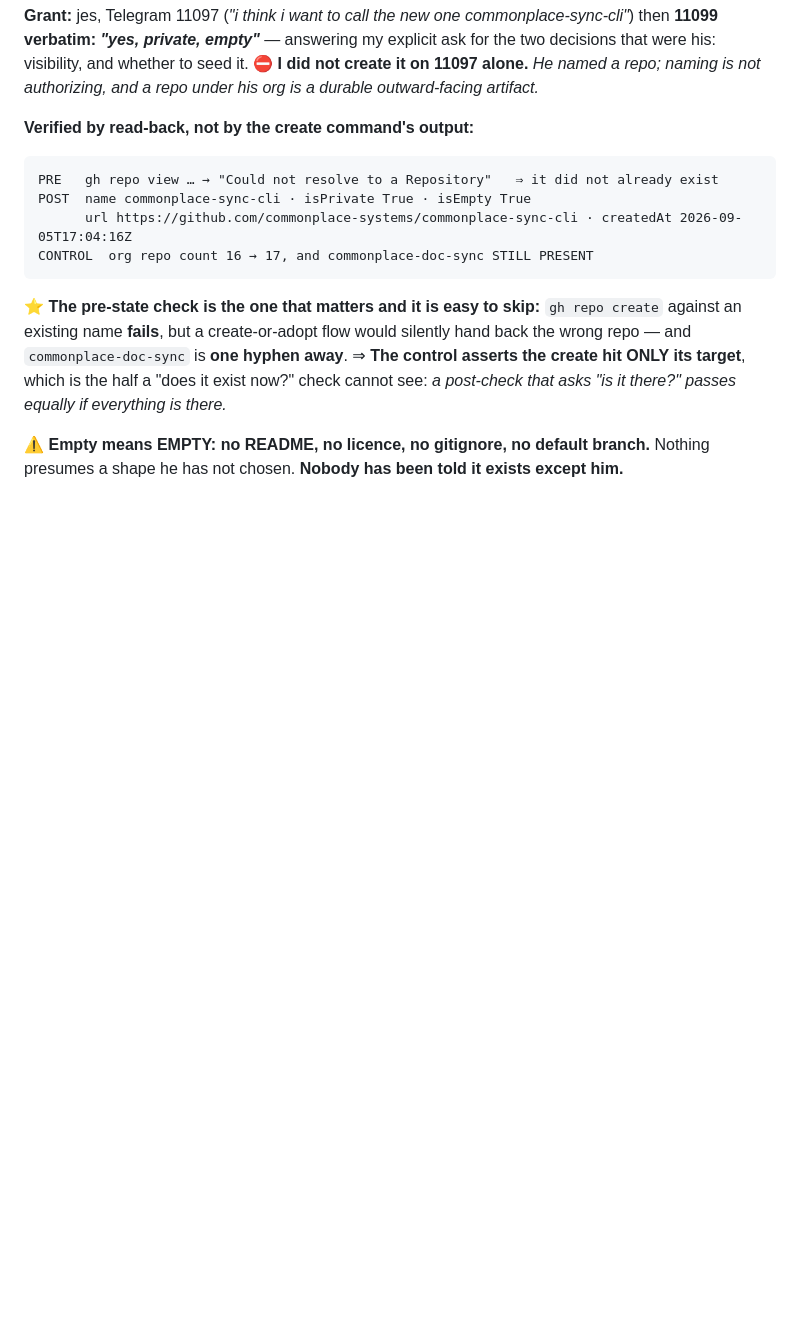
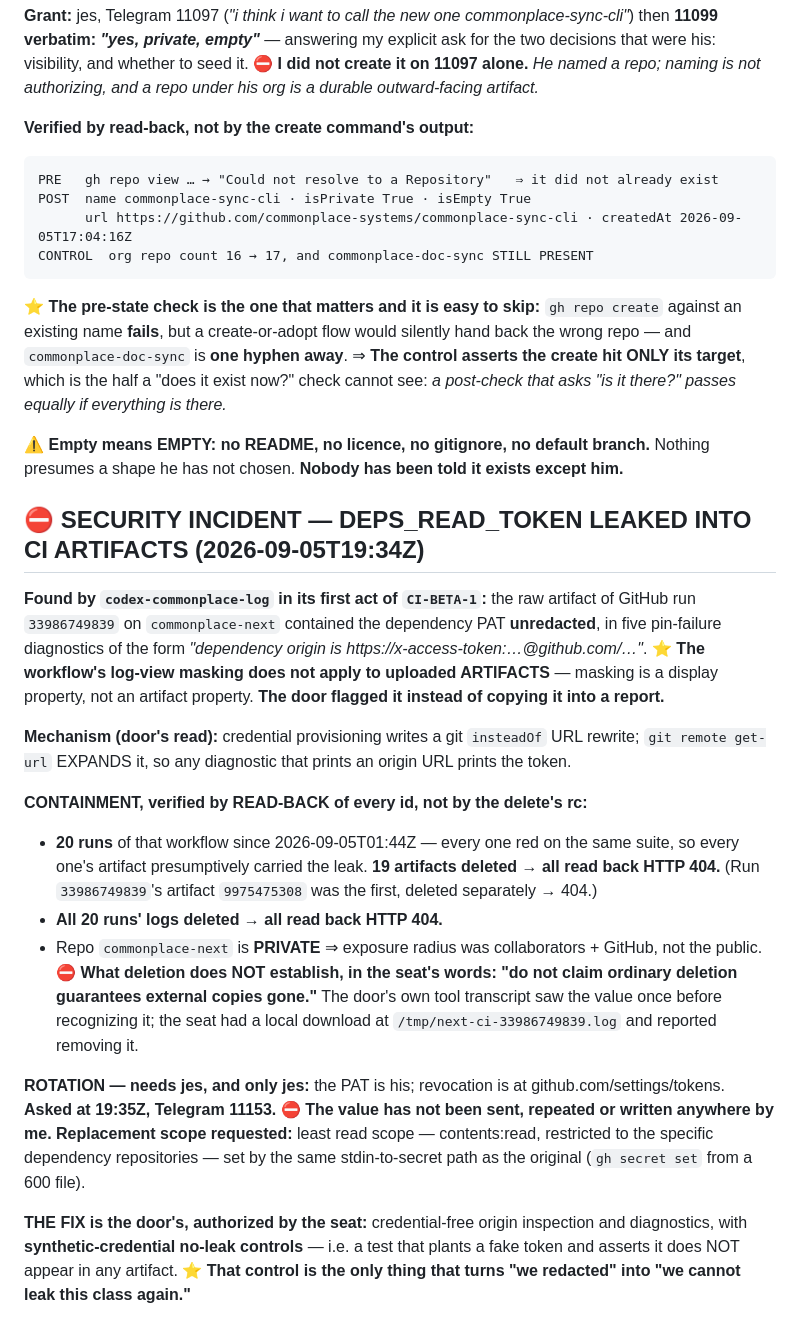
Before and after one commit to jes5199/boss-clod, a Markdown page: AUTHORIZATIONS.md, the part around the change. Rendered like a GitHub page; blank space fills up the shorter version.

Commit message:
security: DEPS_READ_TOKEN leaked in CI artifacts; 20 runs contained by read-back; rotation asked of jes

```diff
--- a/AUTHORIZATIONS.md
+++ b/AUTHORIZATIONS.md
@@ -147,3 +147,34 @@ equally if everything is there.*
 
 ⚠️ **Empty means EMPTY: no README, no licence, no gitignore, no default branch.** Nothing presumes a
 shape he has not chosen. **Nobody has been told it exists except him.**
+
+## ⛔ SECURITY INCIDENT — DEPS_READ_TOKEN LEAKED INTO CI ARTIFACTS (2026-09-05T19:34Z)
+
+**Found by `codex-commonplace-log` in its first act of `CI-BETA-1`:** the raw artifact of GitHub run
+`33986749839` on `commonplace-next` contained the dependency PAT **unredacted**, in five pin-failure
+diagnostics of the form *"dependency origin is https://x-access-token:…@github.com/…"*. ⭐ **The
+workflow's log-view masking does not apply to uploaded ARTIFACTS** — masking is a display property, not
+an artifact property. **The door flagged it instead of copying it into a report.**
+
+**Mechanism (door's read):** credential provisioning writes a git `insteadOf` URL rewrite; `git remote
+get-url` EXPANDS it, so any diagnostic that prints an origin URL prints the token.
+
+**CONTAINMENT, verified by READ-BACK of every id, not by the delete's rc:**
+- **20 runs** of that workflow since 2026-09-05T01:44Z — every one red on the same suite, so every one's
+  artifact presumptively carried the leak. **19 artifacts deleted → all read back HTTP 404.** (Run
+  `33986749839`'s artifact `9975475308` was the first, deleted separately → 404.)
+- **All 20 runs' logs deleted → all read back HTTP 404.**
+- Repo `commonplace-next` is **PRIVATE** ⇒ exposure radius was collaborators + GitHub, not the public.
+⛔ **What deletion does NOT establish, in the seat's words: "do not claim ordinary deletion guarantees
+external copies gone."** The door's own tool transcript saw the value once before recognizing it; the
+seat had a local download at `/tmp/next-ci-33986749839.log` and reported removing it.
+
+**ROTATION — needs jes, and only jes:** the PAT is his; revocation is at github.com/settings/tokens.
+**Asked at 19:35Z, Telegram 11153.** ⛔ **The value has not been sent, repeated or written anywhere by me.**
+**Replacement scope requested:** least read scope — contents:read, restricted to the specific dependency
+repositories — set by the same stdin-to-secret path as the original (`gh secret set` from a 600 file).
+
+**THE FIX is the door's, authorized by the seat:** credential-free origin inspection and diagnostics, with
+**synthetic-credential no-leak controls** — i.e. a test that plants a fake token and asserts it does
+NOT appear in any artifact. ⭐ **That control is the only thing that turns "we redacted" into "we cannot
+leak this class again."**
```
